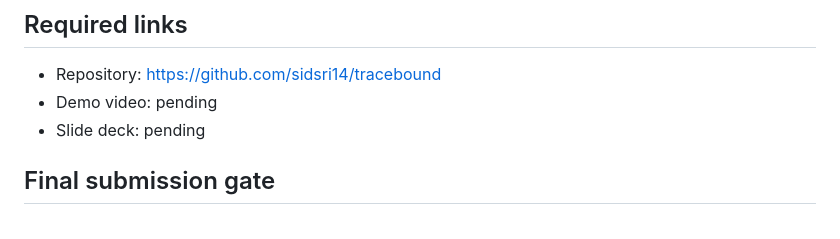
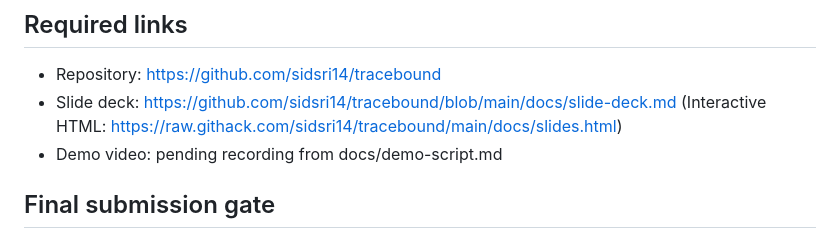
Before and after one commit to sidsri14/tracebound, a Markdown page: docs/submission-draft.md, the part around the change. GitHub-like rendering.

Commit message:
docs: link slide deck in hackathon submission draft

```diff
--- a/docs/submission-draft.md
+++ b/docs/submission-draft.md
@@ -50,8 +50,8 @@ Tracebound is decision support, not autonomous remediation. The bundled data is
 ## Required links
 
 - Repository: https://github.com/sidsri14/tracebound
-- Demo video: pending
-- Slide deck: pending
+- Slide deck: https://github.com/sidsri14/tracebound/blob/main/docs/slide-deck.md (Interactive HTML: https://raw.githack.com/sidsri14/tracebound/main/docs/slides.html)
+- Demo video: pending recording from docs/demo-script.md
 
 ## Final submission gate
 
```
